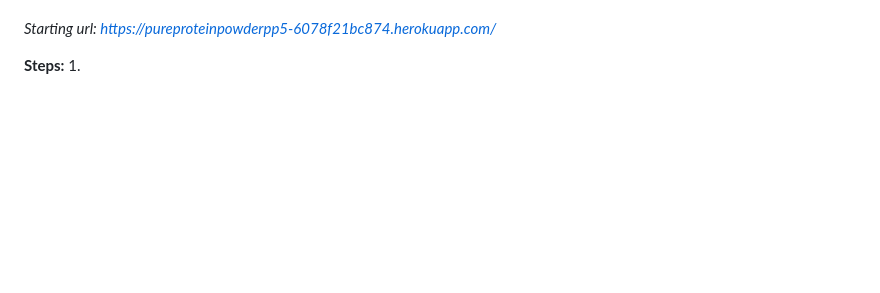
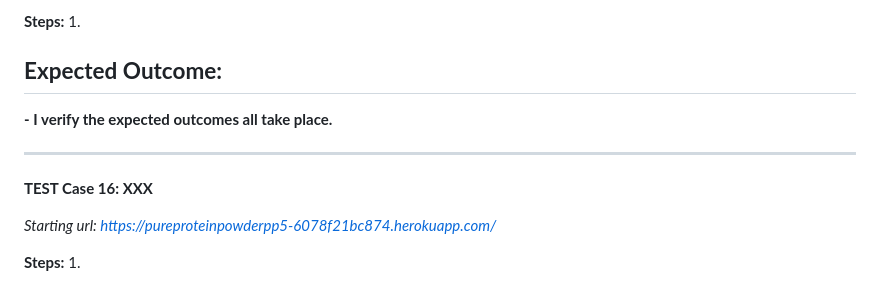
Before and after one commit to MikesCodingCreations/pp5, a Markdown page: TESTING.md, the part around one of its changes. Rendered like a GitHub page; blank space fills up the shorter version.

Commit message:
More testing complete

```diff
--- a/TESTING.md
+++ b/TESTING.md
@@ -290,3 +368,14 @@ I designed my website to be responsive, ensuring it functions well and looks gre
+**Steps:**
+1.
+
+**Expected Outcome:**
+-
+
+**- I verify the expected outcomes all take place.**
+
+<hr>
+
+**TEST Case 16: XXX**
 
 *Starting url: https://pureproteinpowderpp5-6078f21bc874.herokuapp.com/*
 
```
Also changed, not shown: other parts of TESTING.md (+79 -1 lines).
